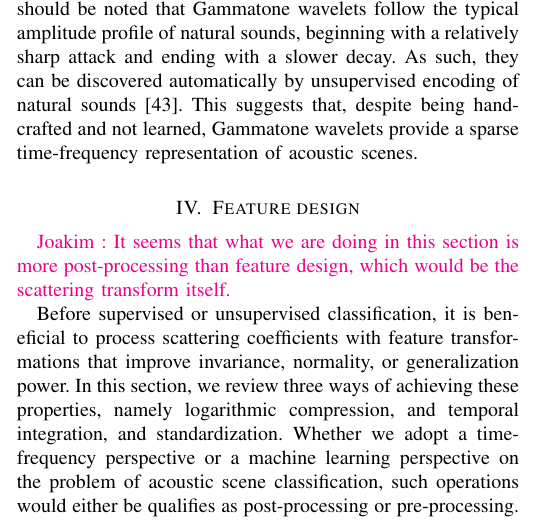
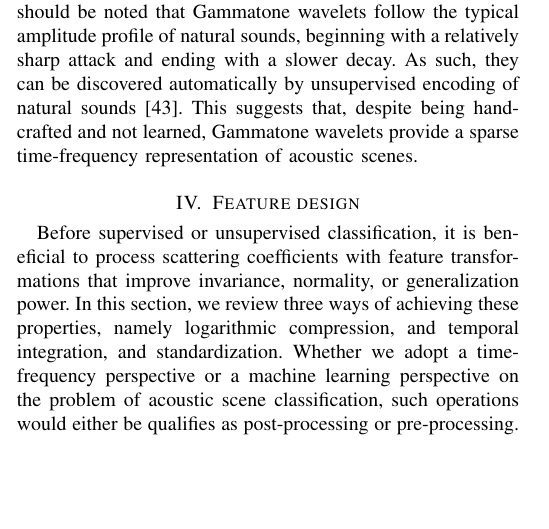
Before and after one commit to mathieulagrange/paperRelevanceBasedSimilarity, a LaTeX paper (paper/structureScene.tex): part of one column of page 3 of 10, cut so that both start at the same text, the shorter picture padded with empty space. Compiled offline with pdfLaTeX.

Commit message:
Joakim's comment on Section IV intro was addressed

```diff
--- a/paper/structureScene.tex
+++ b/paper/structureScene.tex
@@ -253,7 +253,6 @@ This suggests that, despite being hand-crafted and not learned, Gammatone wavele
 
 \section{Feature design}
 \label{sec:design}
-\ja{It seems that what we are doing in this section is more post-processing than feature design, which would be the scattering transform itself.}
 
 Before supervised or unsupervised classification, it is beneficial to process scattering coefficients with feature transformations that improve invariance, normality, or generalization power.
 In this section, we review three ways of achieving these properties, namely logarithmic compression, and temporal integration, and standardization.
```
